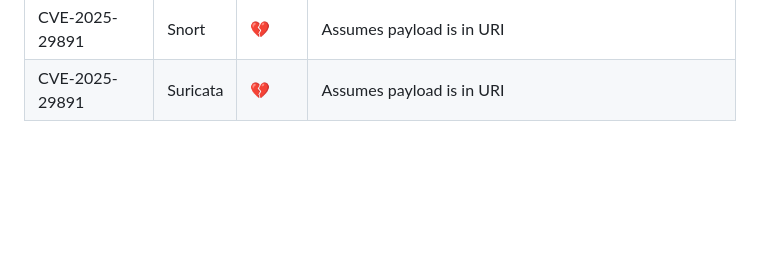
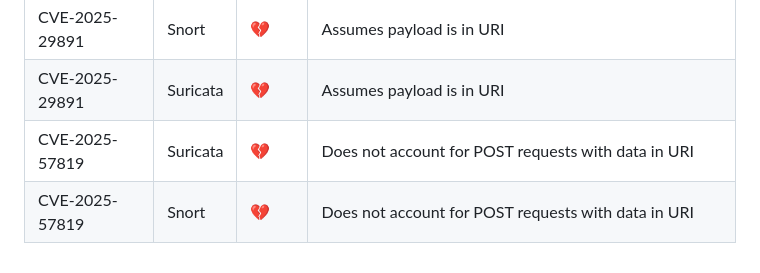
Before and after one commit to vulncheck-oss/initial-access-community, a Markdown page: docs/signature_intelligence.md, the part around the change. GitHub-like rendering; blank space fills up the shorter version.

Commit message:
Merge pull request #2694 from vulncheck/cve-2025-57819
CVE-2025-57819: FreePBX Endpoint Manager Auth Bypass to SQL Injection RCE
GitOrigin-RevId: 67c041ca3576cde176d2cec2387379a9422ce65c

```diff
--- a/docs/signature_intelligence.md
+++ b/docs/signature_intelligence.md
@@ -115,3 +115,5 @@ Status emojis:
 |CVE-2025-47812|Snort|💔|Searches for non-encoded characters|
 |CVE-2025-29891|Snort|💔|Assumes payload is in URI|
 |CVE-2025-29891|Suricata|💔|Assumes payload is in URI|
+|CVE-2025-57819|Suricata|💔|Does not account for POST requests with data in URI|
+|CVE-2025-57819|Snort|💔|Does not account for POST requests with data in URI|
```
